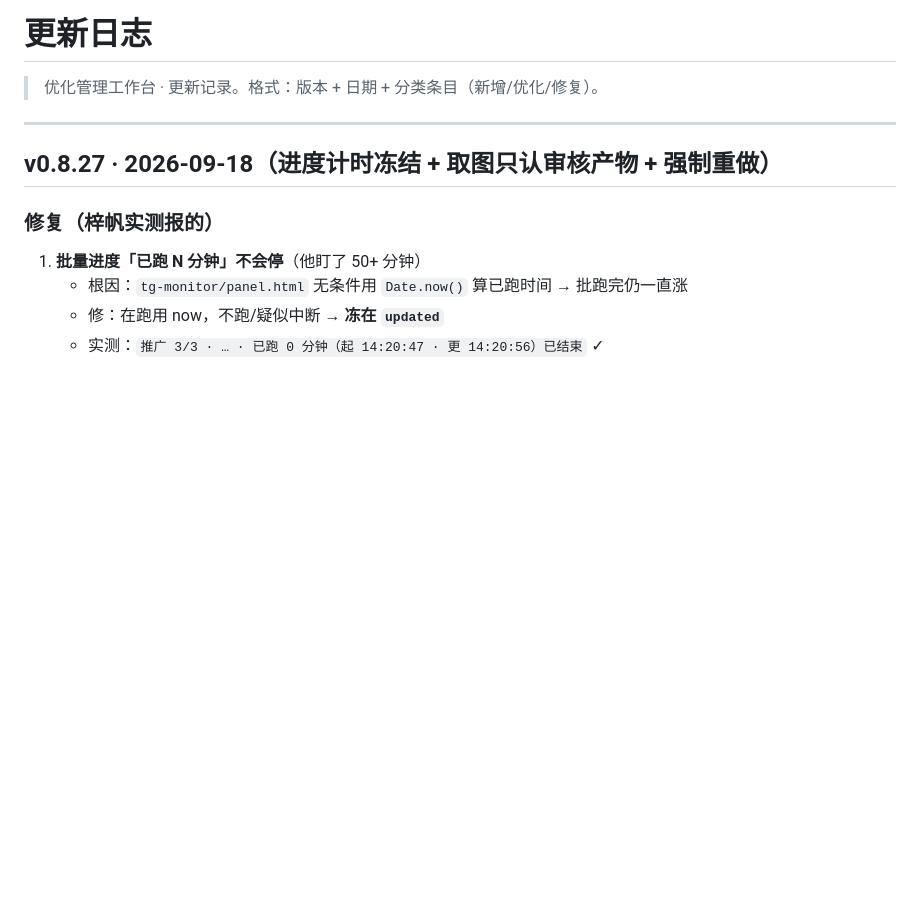
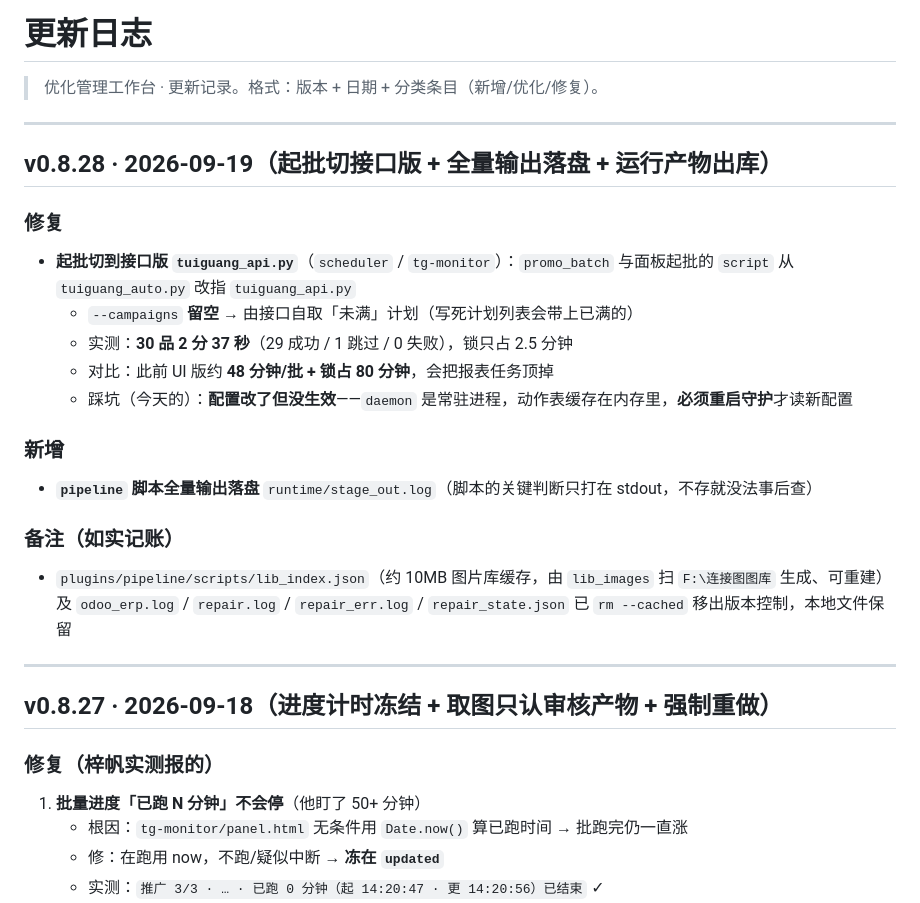
Before and after one commit to MuXinZi-awa/taobao-workbench, a Markdown page: CHANGELOG.md, the part around the change. Rendered like a GitHub page; blank space fills up the shorter version.

Commit message:
CHANGELOG v0.8.28：起批切接口版 tuiguang_api（30品2分37秒 / 守护需重启才生效）+ pipeline 全量输出落盘 stage_out.log + 运行产物出库

```diff
--- a/CHANGELOG.md
+++ b/CHANGELOG.md
@@ -1,6 +1,23 @@
 # 更新日志
 
 > 优化管理工作台 · 更新记录。格式：版本 + 日期 + 分类条目（新增/优化/修复）。
+
+---
+
+## v0.8.28 · 2026-09-19（起批切接口版 + 全量输出落盘 + 运行产物出库）
+
+### 修复
+- **起批切到接口版 `tuiguang_api.py`**（`scheduler` / `tg-monitor`）：`promo_batch` 与面板起批的 `script` 从 `tuiguang_auto.py` 改指 `tuiguang_api.py`
+  - `--campaigns` **留空** → 由接口自取「未满」计划（写死计划列表会带上已满的）
+  - 实测：**30 品 2 分 37 秒**（29 成功 / 1 跳过 / 0 失败），锁只占 2.5 分钟
+  - 对比：此前 UI 版约 **48 分钟/批 + 锁占 80 分钟**，会把报表任务顶掉
+  - 踩坑（今天的）：**配置改了但没生效**——`daemon` 是常驻进程，动作表缓存在内存里，**必须重启守护**才读新配置
+
+### 新增
+- **`pipeline` 脚本全量输出落盘** `runtime/stage_out.log`（脚本的关键判断只打在 stdout，不存就没法事后查）
+
+### 备注（如实记账）
+- `plugins/pipeline/scripts/lib_index.json`（约 10MB 图片库缓存，由 `lib_images` 扫 `F:\连接图图库` 生成、可重建）及 `odoo_erp.log` / `repair.log` / `repair_err.log` / `repair_state.json` 已 `rm --cached` 移出版本控制，本地文件保留
 
 ---
 
```
